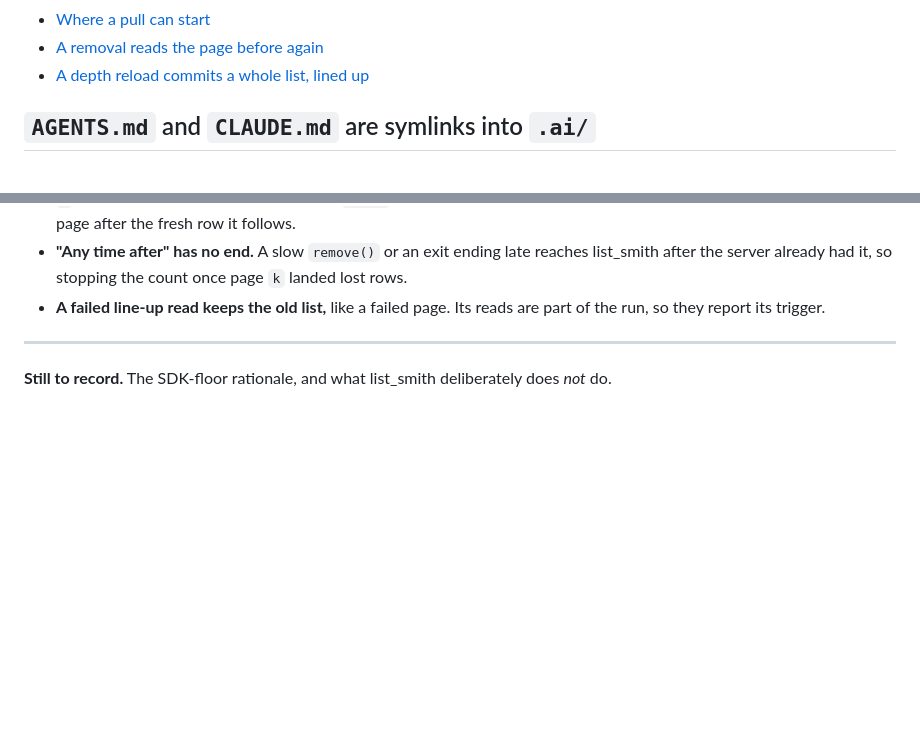
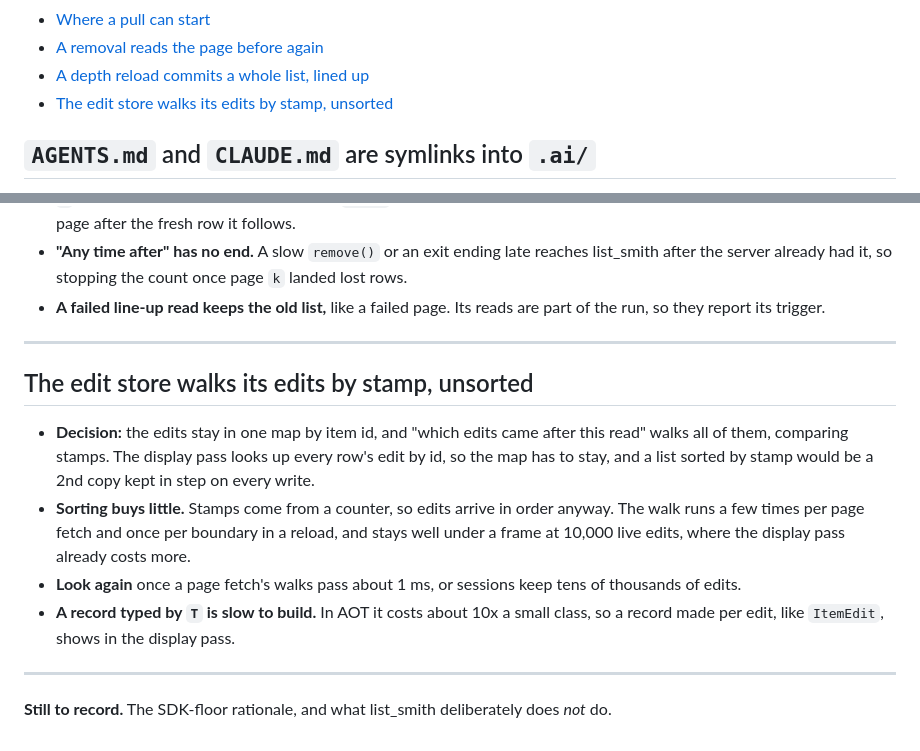
Before and after one commit to LahaLuhem/list_smith, a Markdown page: APPENDIX.md, 2 parts joined by grey strips. Drawn GitHub-style; blank space fills up the shorter version.

Commit message:
[#71] docs: edit store scan rationale

```diff
--- a/APPENDIX.md
+++ b/APPENDIX.md
@@ -42,6 +42,7 @@ renames.
 - [Where a pull can start](#pull-surfaces)
 - [A removal reads the page before again](#removal-reread)
 - [A depth reload commits a whole list, lined up](#depth-reload-whole)
+- [The edit store walks its edits by stamp, unsorted](#edit-store-scans)
 
 <!-- TOC end -->
 
@@ -778,4 +779,20 @@ Every Dependabot PR, majors included, auto-merges through the `Auto-merge` job i
 
 ---
 
+<a id="edit-store-scans"></a>
+## The edit store walks its edits by stamp, unsorted
+
+- **Decision:** the edits stay in one map by item id, and "which edits came after this read" walks
+  all of them, comparing stamps. The display pass looks up every row's edit by id, so the map has to
+  stay, and a list sorted by stamp would be a 2nd copy kept in step on every write.
+- **Sorting buys little.** Stamps come from a counter, so edits arrive in order anyway. The walk runs
+  a few times per page fetch and once per boundary in a reload, and stays well under a frame at
+  10,000 live edits, where the display pass already costs more.
+- **Look again** once a page fetch's walks pass about 1 ms, or sessions keep tens of thousands of
+  edits.
+- **A record typed by `T` is slow to build.** In AOT it costs about 10x a small class, so a record
+  made per edit, like `ItemEdit`, shows in the display pass.
+
+---
+
 **Still to record.** The SDK-floor rationale, and what list_smith deliberately does *not* do.
```
